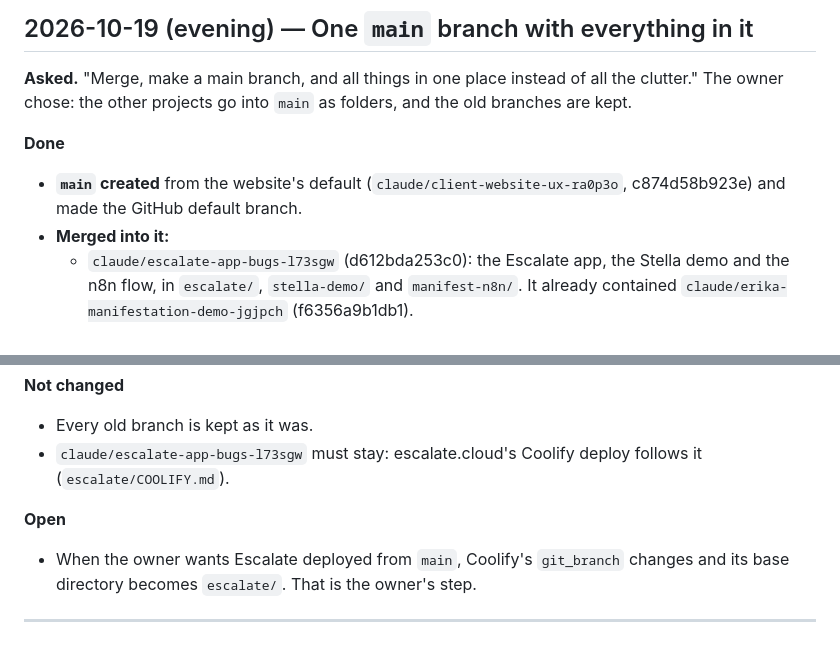
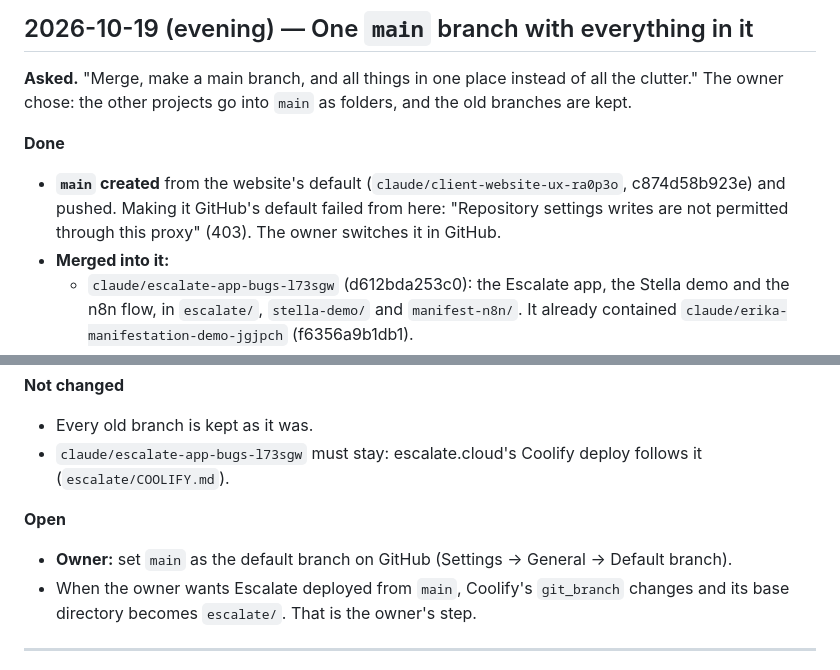
Before and after one commit to ptoayyazsharif/Erika_website, a Markdown page: SESSION-LOG.md, 2 parts joined by grey strips. Drawn GitHub-style.

```diff
--- a/SESSION-LOG.md
+++ b/SESSION-LOG.md
@@ -15,7 +15,8 @@ are kept.
 
 **Done**
 - **`main` created** from the website's default (`claude/client-website-ux-ra0p3o`, c874d58b923e)
-  and made the GitHub default branch.
+  and pushed. Making it GitHub's default failed from here: "Repository settings writes are
+  not permitted through this proxy" (403). The owner switches it in GitHub.
 - **Merged into it:**
   - `claude/escalate-app-bugs-l73sgw` (d612bda253c0): the Escalate app, the Stella demo and
     the n8n flow, in `escalate/`, `stella-demo/` and `manifest-n8n/`. It already contained
@@ -45,6 +46,7 @@ are kept.
   (`escalate/COOLIFY.md`).
 
 **Open**
+- **Owner:** set `main` as the default branch on GitHub (Settings → General → Default branch).
 - When the owner wants Escalate deployed from `main`, Coolify's `git_branch` changes and its
   base directory becomes `escalate/`. That is the owner's step.
 
```
Also changed, not shown: CLAUDE.md (+3 -0 lines).
